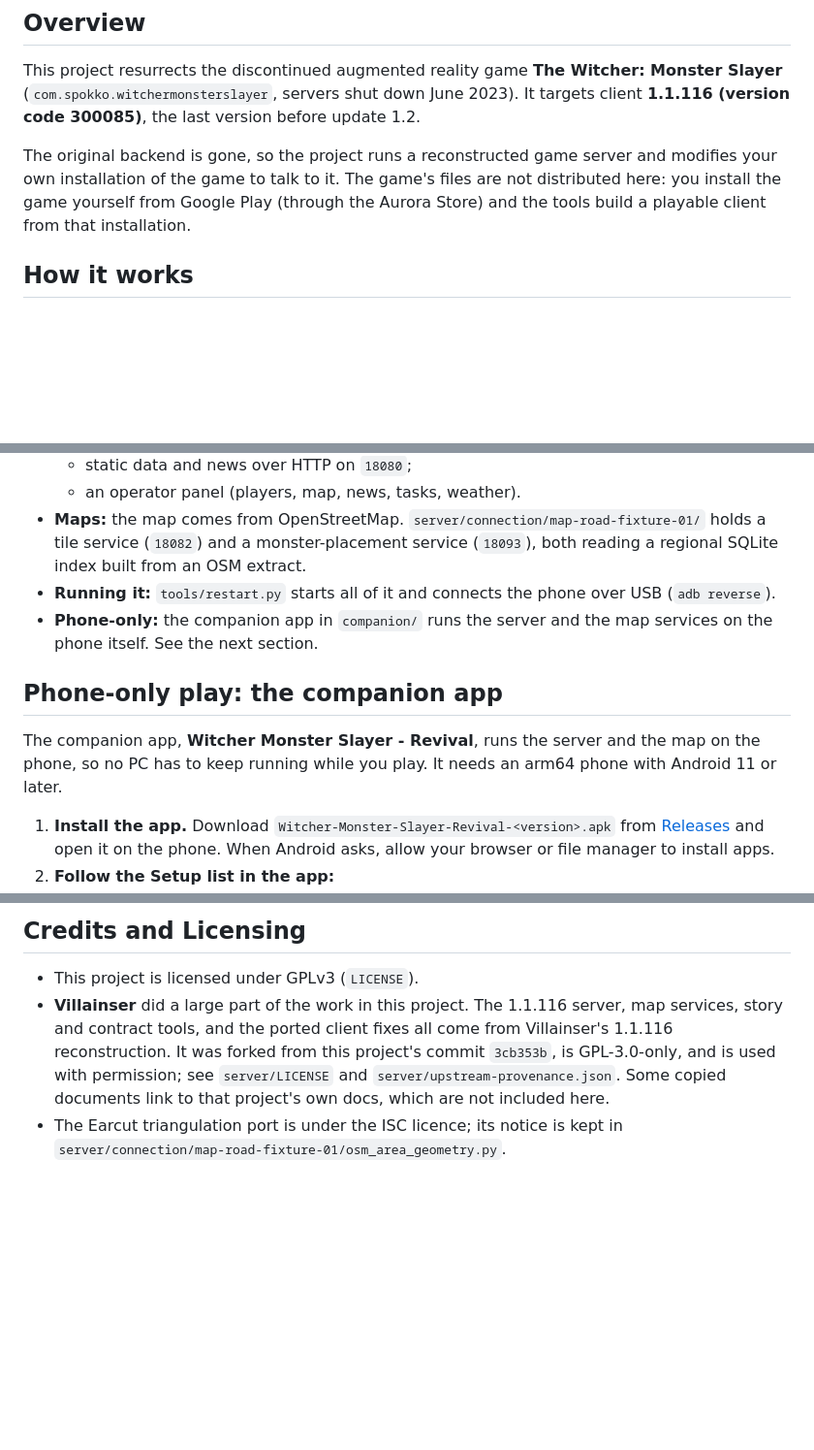
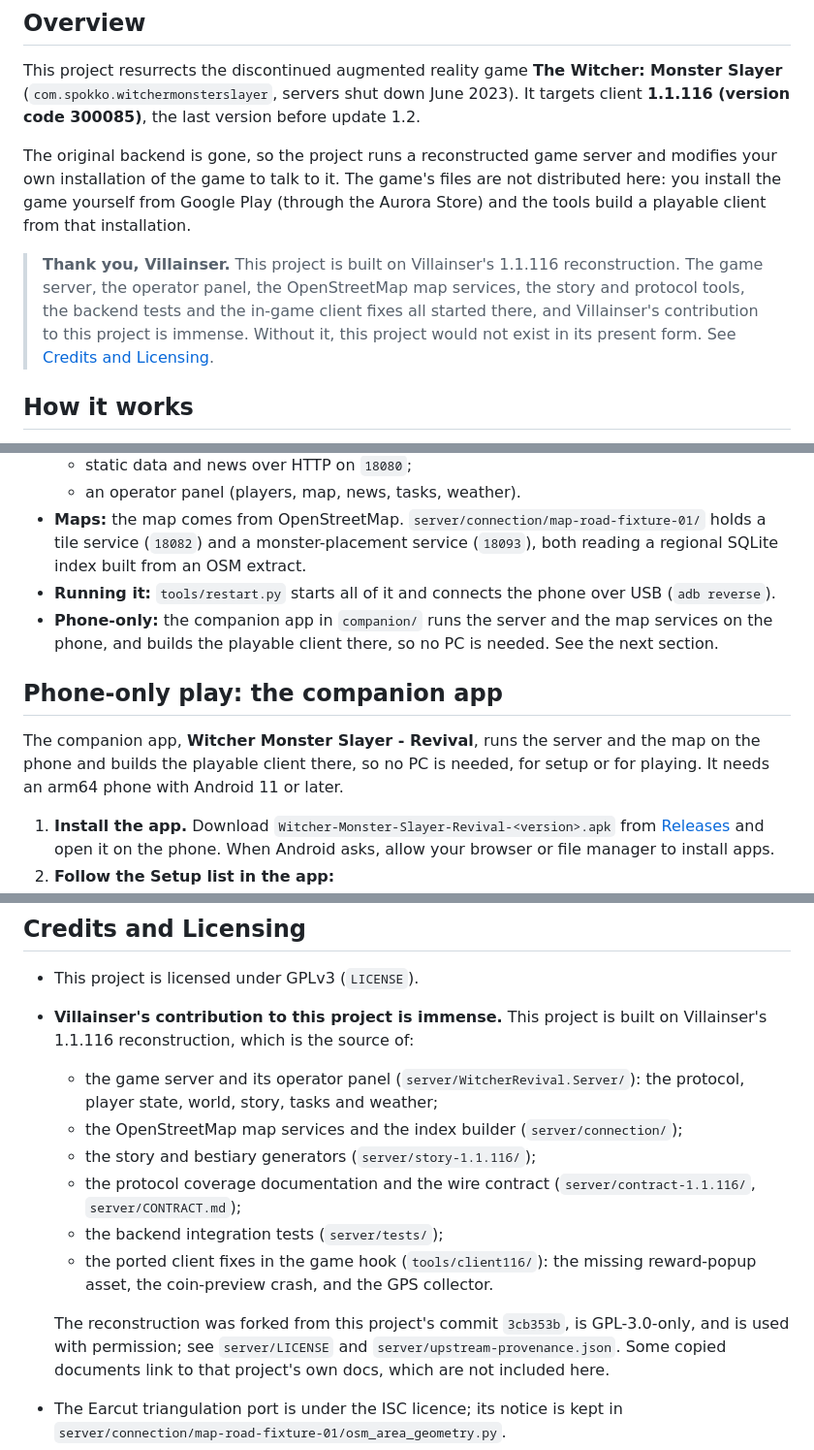
Before and after one commit to NatusAnima/Witcher-Monster-Slayer-Revival-Project, a Markdown page: README.md, 3 parts joined by grey strips. Shown at 97% size. Drawn GitHub-style; blank space fills up the shorter version.

Commit message:
docs: Credit Villainser prominently, and say the client is built on the phone
- A thank-you to Villainser near the top, a fuller credit listing what comes
  from Villainser's 1.1.116 reconstruction (server, panel, map services, story
  and protocol tools, tests, ported client fixes), and a note under
  Repository Structure that server/ originates there.
- The phone-only wording now covers the on-phone client build: no PC is
  needed for setup or for playing.

```diff
--- a/README.md
+++ b/README.md
@@ -4,6 +4,8 @@
 This project resurrects the discontinued augmented reality game **The Witcher: Monster Slayer** (`com.spokko.witchermonsterslayer`, servers shut down June 2023). It targets client **1.1.116 (version code 300085)**, the last version before update 1.2.
 
 The original backend is gone, so the project runs a reconstructed game server and modifies your own installation of the game to talk to it. The game's files are not distributed here: you install the game yourself from Google Play (through the Aurora Store) and the tools build a playable client from that installation.
+
+> **Thank you, Villainser.** This project is built on Villainser's 1.1.116 reconstruction. The game server, the operator panel, the OpenStreetMap map services, the story and protocol tools, the backend tests and the in-game client fixes all started there, and Villainser's contribution to this project is immense. Without it, this project would not exist in its present form. See [Credits and Licensing](#credits-and-licensing).
 
 ## How it works
 - **Client:** `tools/client116/build_client.py` merges your installed APK splits and the 26 asset packs Google Play downloads after install into one APK. It patches the manifest, adds Frida Gadget, and re-signs it. Gadget runs `tools/client116/hook.js` inside the game, which:
@@ -16,10 +18,10 @@ The original backend is gone, so the project runs a reconstructed game server an
   - an operator panel (players, map, news, tasks, weather).
 - **Maps:** the map comes from OpenStreetMap. `server/connection/map-road-fixture-01/` holds a tile service (`18082`) and a monster-placement service (`18093`), both reading a regional SQLite index built from an OSM extract.
 - **Running it:** `tools/restart.py` starts all of it and connects the phone over USB (`adb reverse`).
-- **Phone-only:** the companion app in `companion/` runs the server and the map services on the phone itself. See the next section.
+- **Phone-only:** the companion app in `companion/` runs the server and the map services on the phone, and builds the playable client there, so no PC is needed. See the next section.
 
 ## Phone-only play: the companion app
-The companion app, **Witcher Monster Slayer - Revival**, runs the server and the map on the phone, so no PC has to keep running while you play. It needs an arm64 phone with Android 11 or later.
+The companion app, **Witcher Monster Slayer - Revival**, runs the server and the map on the phone and builds the playable client there, so no PC is needed, for setup or for playing. It needs an arm64 phone with Android 11 or later.
 
 1. **Install the app.** Download `Witcher-Monster-Slayer-Revival-<version>.apk` from [Releases](https://github.com/NatusAnima/Witcher-Monster-Slayer-Revival-Project/releases) and open it on the phone. When Android asks, allow your browser or file manager to install apps.
 2. **Follow the Setup list in the app:**
@@ -141,7 +145,15 @@ Commands are PowerShell, run from the repository root, with `$adb = "tools\platf
 
 ## Credits and Licensing
 - This project is licensed under GPLv3 (`LICENSE`).
-- **Villainser** did a large part of the work in this project. The 1.1.116 server, map services, story and contract tools, and the ported client fixes all come from Villainser's 1.1.116 reconstruction. It was forked from this project's commit `3cb353b`, is GPL-3.0-only, and is used with permission; see `server/LICENSE` and `server/upstream-provenance.json`. Some copied documents link to that project's own docs, which are not included here.
+- **Villainser's contribution to this project is immense.** This project is built on Villainser's 1.1.116 reconstruction, which is the source of:
+  - the game server and its operator panel (`server/WitcherRevival.Server/`): the protocol, player state, world, story, tasks and weather;
+  - the OpenStreetMap map services and the index builder (`server/connection/`);
+  - the story and bestiary generators (`server/story-1.1.116/`);
+  - the protocol coverage documentation and the wire contract (`server/contract-1.1.116/`, `server/CONTRACT.md`);
+  - the backend integration tests (`server/tests/`);
+  - the ported client fixes in the game hook (`tools/client116/`): the missing reward-popup asset, the coin-preview crash, and the GPS collector.
+
+  The reconstruction was forked from this project's commit `3cb353b`, is GPL-3.0-only, and is used with permission; see `server/LICENSE` and `server/upstream-provenance.json`. Some copied documents link to that project's own docs, which are not included here.
 - The Earcut triangulation port is under the ISC licence; its notice is kept in `server/connection/map-road-fixture-01/osm_area_geometry.py`.
 - Map data is © OpenStreetMap contributors (ODbL 1.0). Indexes and tiles generated from it are derived from OpenStreetMap.
 - The PC tools download Frida Gadget and uber-apk-signer at build time; neither is in this repository.
```
Also changed, not shown: other parts of README.md (+2 -0 lines).
